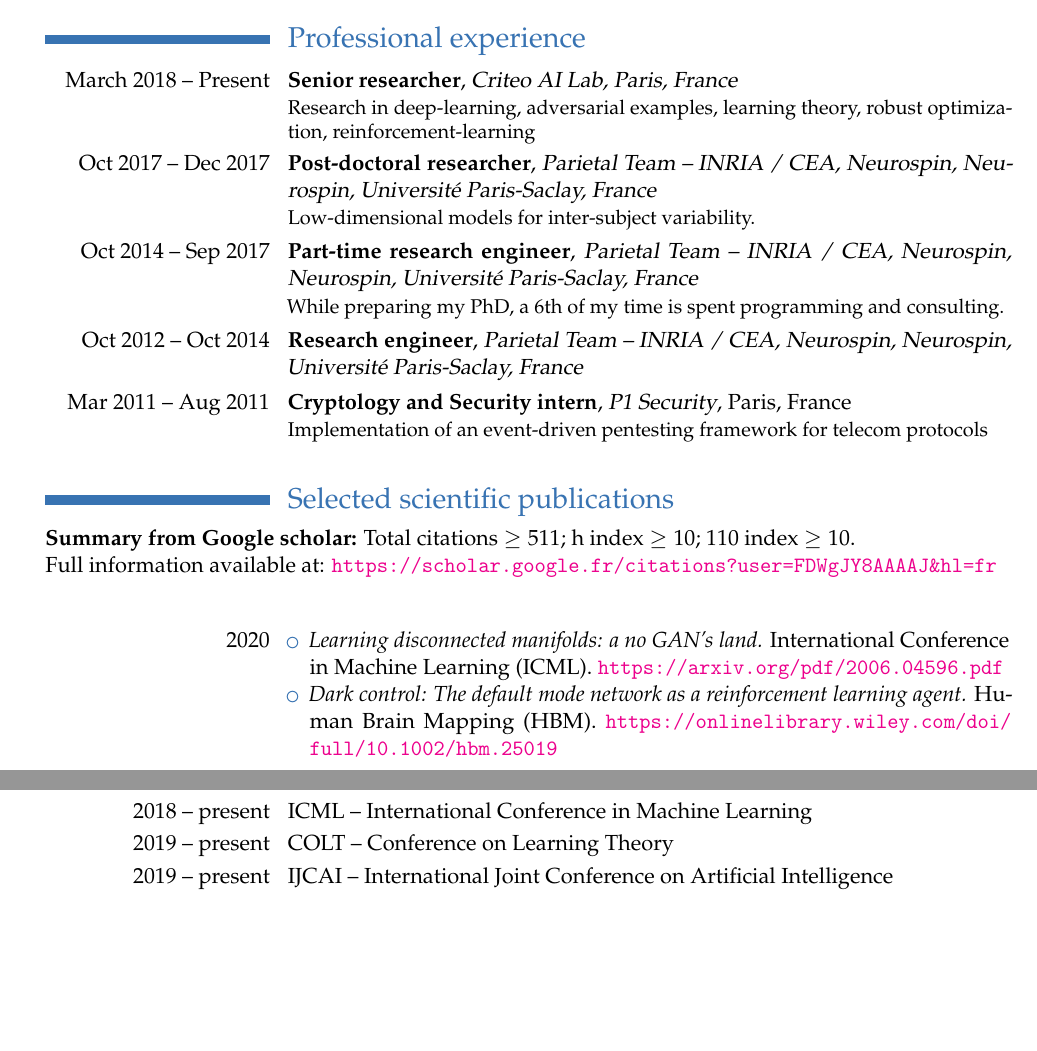
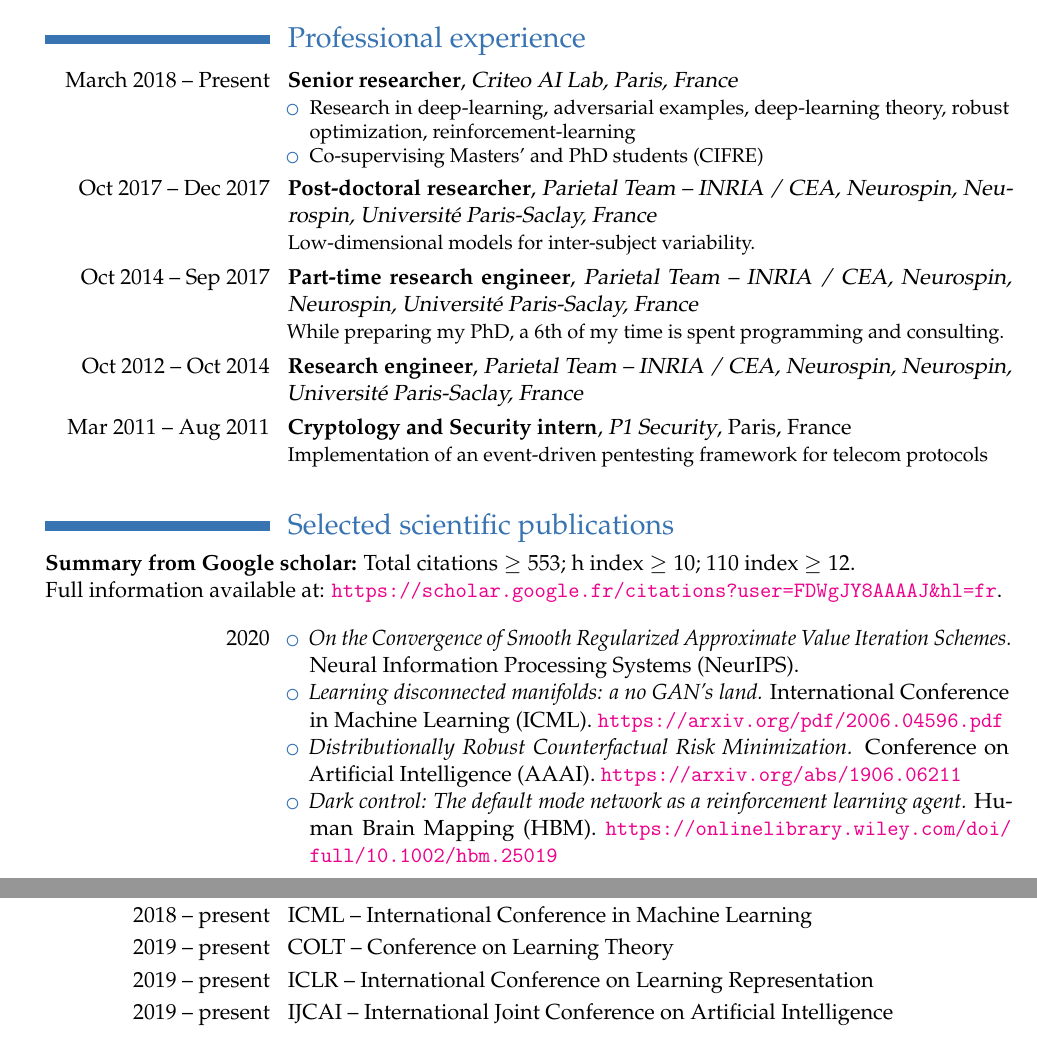
Before and after one commit to dohmatob/DOHMATOB_CV, a LaTeX CV (DOHMATOB_CV.tex): two parts of pages 1 and 2 of 2, joined at a grey line, cut so that both start at the same text, the shorter picture padded with empty space. Compiled offline with pdfLaTeX.

Commit message:
added new accepted papers (neurips, aaai, etc.)

```diff
--- a/DOHMATOB_CV.tex
+++ b/DOHMATOB_CV.tex
@@ -61,9 +61,14 @@
 
 \section{Professional experience}
 \cventry{\llap{March 2018 -- Present}}{Senior researcher}{Criteo AI Lab, Paris,
-  France}{}{}{Research in deep-learning, adversarial examples, learning theory,
-  robust optimization, reinforcement-learning}%{Low-dimensional models for inter-subject variability.}
-
+  France}{}{}{
+  \begin{itemize}
+    \item Research in deep-learning, adversarial examples, deep-learning theory,
+      robust optimization, reinforcement-learning
+    \item Co-supervising Masters' and PhD students (CIFRE)
+%{Low-dimensional models for inter-subject variability.}
+\end{itemize}
+}
 \cventry{\llap{Oct 2017 -- Dec 2017}}{Post-doctoral researcher}{Parietal Team --
   INRIA / CEA, Neurospin, Neurospin, Universit\'e Paris-Saclay,
   France}{}{}{Low-dimensional models for inter-subject variability.}
@@ -90,15 +95,22 @@
 \newline{}}
 
 \section{Selected scientific publications}
-\textbf{Summary from Google scholar:} Total citations $ \ge 511$; h index $ \ge 10$; $110$ index $ \ge 10$.\\
+\textbf{Summary from Google scholar:} Total citations $ \ge 553$; h index $ \ge 10$; $110$ index $ \ge 12$.\\
 Full information available at:
-\url{https://scholar.google.fr/citations?user=FDWgJY8AAAAJ&hl=fr}\\\\
-
+\url{https://scholar.google.fr/citations?user=FDWgJY8AAAAJ&hl=fr}.\\\\
 \cvitem{2020}{
   \begin{itemize}
+  \item{\emph{On the Convergence of Smooth Regularized Approximate
+      Value Iteration Schemes.}
+    Neural Information Processing Systems (NeurIPS).
+    }
   \item{\emph{Learning disconnected manifolds: a no GAN's land.}
       International Conference in Machine Learning (ICML).
       \url{https://arxiv.org/pdf/2006.04596.pdf}
+  }
+  \item{\emph{Distributionally Robust Counterfactual Risk Minimization.}
+      Conference on Artificial Intelligence (AAAI).
+      \url{https://arxiv.org/abs/1906.06211}
     }
     \item{\emph{Dark control: The default mode network as a reinforcement
           learning agent.}
@@ -194,6 +199,7 @@ NeurIPS conference (NeuRIPS). \url{https://arxiv.org/pdf/1905.12962.pdf}
 \cvitem{2018 -- present}{ICML -- International Conference in Machine Learning}
 % \cvitem{2018 -- present}{OHBM -- Organization for Human Brain Mapping}
 \cvitem{2019 -- present}{COLT -- Conference on Learning Theory}
+\cvitem{2019 -- present}{ICLR -- International Conference on Learning Representation}
 \cvitem{2019 -- present}{IJCAI -- International Joint Conference on Artificial Intelligence}
 
 \section{Supervision of students}
```
Also changed, not shown: DOHMATOB_CV.pdf, DOHMATOB_CV.tex (7 more changed lines).
